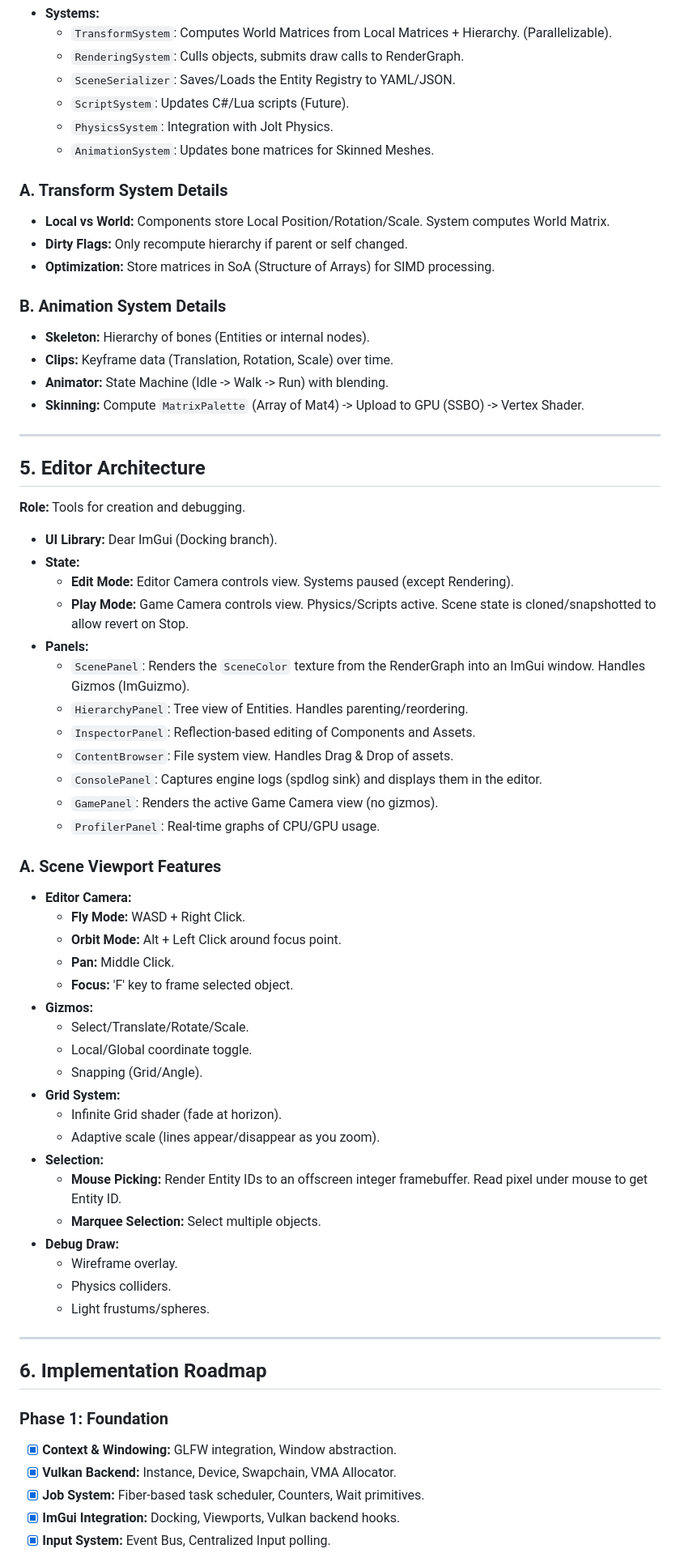
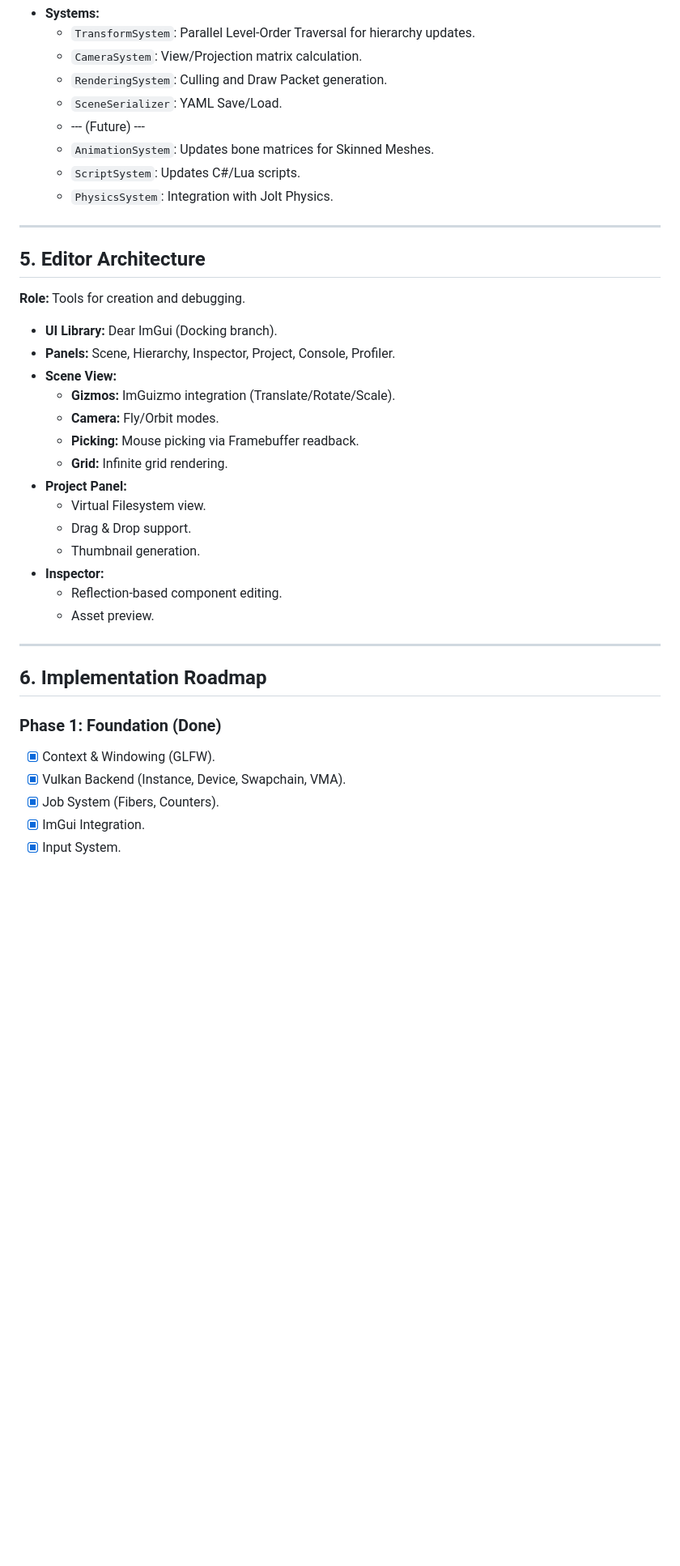
Before and after one commit to Hekbas/Luth, a Markdown page: LuthDevPlan.md, the part around one of its changes. Shown at 81% size. Rendered like a GitHub page; blank space fills up the shorter version.

Commit message:
docs: overhaul architecture plan based on fiber/vulkan analysis

```diff
--- a/LuthDevPlan.md
+++ b/LuthDevPlan.md
@@ -153,69 +200,41 @@
 *   **Systems:**
-    *   `TransformSystem`: Computes World Matrices from Local Matrices + Hierarchy. (Parallelizable).
-    *   `RenderingSystem`: Culls objects, submits draw calls to RenderGraph.
-    *   `SceneSerializer`: Saves/Loads the Entity Registry to YAML/JSON.
-    *   `ScriptSystem`: Updates C#/Lua scripts (Future).
+    *   `TransformSystem`: Parallel Level-Order Traversal for hierarchy updates.
+    *   `CameraSystem`: View/Projection matrix calculation.
+    *   `RenderingSystem`: Culling and Draw Packet generation.
+    *   `SceneSerializer`: YAML Save/Load.
+    *    --- (Future) ---
+    *   `AnimationSystem`: Updates bone matrices for Skinned Meshes.
+    *   `ScriptSystem`: Updates C#/Lua scripts.
     *   `PhysicsSystem`: Integration with Jolt Physics.
-    *   `AnimationSystem`: Updates bone matrices for Skinned Meshes.
 
-### A. Transform System Details
-*   **Local vs World:** Components store Local Position/Rotation/Scale. System computes World Matrix.
-*   **Dirty Flags:** Only recompute hierarchy if parent or self changed.
-*   **Optimization:** Store matrices in SoA (Structure of Arrays) for SIMD processing.
-
-### B. Animation System Details
-*   **Skeleton:** Hierarchy of bones (Entities or internal nodes).
-*   **Clips:** Keyframe data (Translation, Rotation, Scale) over time.
-*   **Animator:** State Machine (Idle -> Walk -> Run) with blending.
-*   **Skinning:** Compute `MatrixPalette` (Array of Mat4) -> Upload to GPU (SSBO) -> Vertex Shader.
-
- ---
+---
 
 ## 5. Editor Architecture
 
 **Role:** Tools for creation and debugging.
 *   **UI Library:** Dear ImGui (Docking branch).
-*   **State:**
-    *   **Edit Mode:** Editor Camera controls view. Systems paused (except Rendering).
-    *   **Play Mode:** Game Camera controls view. Physics/Scripts active. Scene state is cloned/snapshotted to allow revert on Stop.
-*   **Panels:**
-    *   `ScenePanel`: Renders the `SceneColor` texture from the RenderGraph into an ImGui window. Handles Gizmos (ImGuizmo).
-    *   `HierarchyPanel`: Tree view of Entities. Handles parenting/reordering.
-    *   `InspectorPanel`: Reflection-based editing of Components and Assets.
-    *   `ContentBrowser`: File system view. Handles Drag & Drop of assets.
-    *   `ConsolePanel`: Captures engine logs (spdlog sink) and displays them in the editor.
-    *   `GamePanel`: Renders the active Game Camera view (no gizmos).
-    *   `ProfilerPanel`: Real-time graphs of CPU/GPU usage.
+*   **Panels:** Scene, Hierarchy, Inspector, Project, Console, Profiler.
+*   **Scene View:**
+    *   **Gizmos:** ImGuizmo integration (Translate/Rotate/Scale).
+    *   **Camera:** Fly/Orbit modes.
+    *   **Picking:** Mouse picking via Framebuffer readback.
+    *   **Grid:** Infinite grid rendering.
+*   **Project Panel:**
+    *   Virtual Filesystem view.
+    *   Drag & Drop support.
+    *   Thumbnail generation.
+*   **Inspector:**
+    *   Reflection-based component editing.
+    *   Asset preview.
 
-### A. Scene Viewport Features
-*   **Editor Camera:**
-    *   **Fly Mode:** WASD + Right Click.
-    *   **Orbit Mode:** Alt + Left Click around focus point.
-    *   **Pan:** Middle Click.
-    *   **Focus:** 'F' key to frame selected object.
-*   **Gizmos:**
-    *   Select/Translate/Rotate/Scale.
-    *   Local/Global coordinate toggle.
-    *   Snapping (Grid/Angle).
-*   **Grid System:**
-    *   Infinite Grid shader (fade at horizon).
-    *   Adaptive scale (lines appear/disappear as you zoom).
-*   **Selection:**
-    *   **Mouse Picking:** Render Entity IDs to an offscreen integer framebuffer. Read pixel under mouse to get Entity ID.
-    *   **Marquee Selection:** Select multiple objects.
-*   **Debug Draw:**
-    *   Wireframe overlay.
-    *   Physics colliders.
-    *   Light frustums/spheres.
-
- ---
+---
 
 ## 6. Implementation Roadmap
 
- ### Phase 1: Foundation
- - [x] **Context & Windowing:** GLFW integration, Window abstraction.
- - [x] **Vulkan Backend:** Instance, Device, Swapchain, VMA Allocator.
- - [x] **Job System:** Fiber-based task scheduler, Counters, Wait primitives.
- - [x] **ImGui Integration:** Docking, Viewports, Vulkan backend hooks.
- - [x] **Input System:** Event Bus, Centralized Input polling.
+### Phase 1: Foundation (Done)
+- [x] Context & Windowing (GLFW).
+- [x] Vulkan Backend (Instance, Device, Swapchain, VMA).
+- [x] Job System (Fibers, Counters).
+- [x] ImGui Integration.
+- [x] Input System.
 
```
Also changed, not shown: other parts of LuthDevPlan.md (+163 -142 lines).
